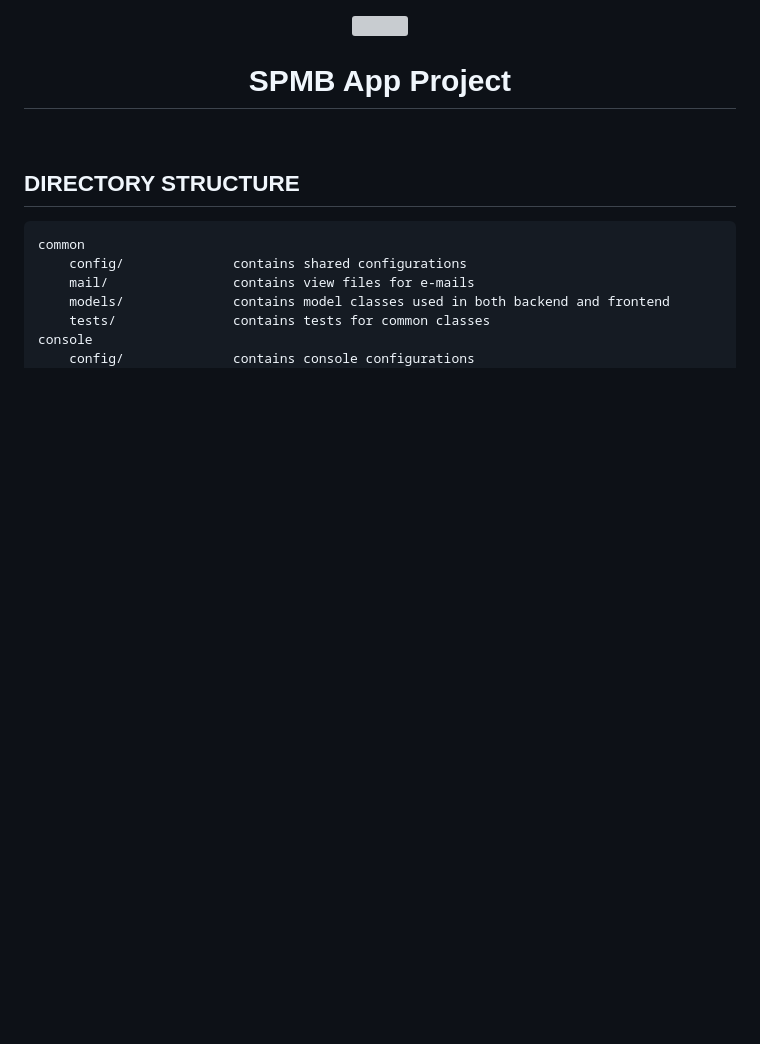
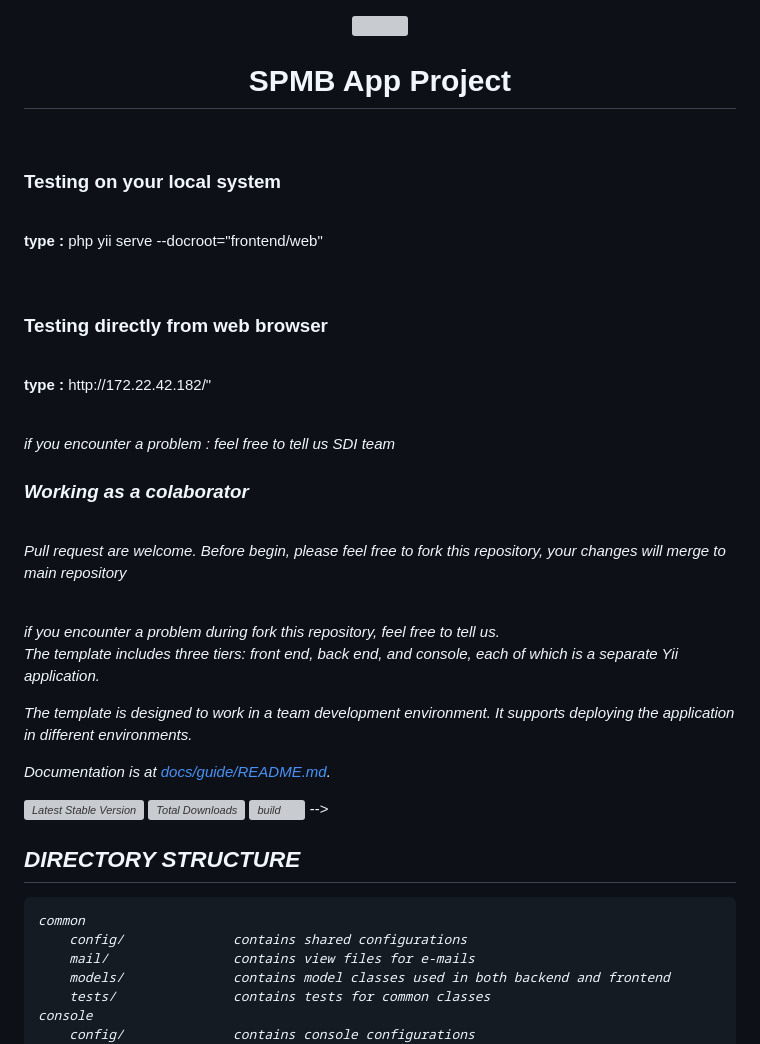
Before and after one commit to DevelomentSelfThought/SPMB_APP, a Markdown page: README.md, the part around the change. GitHub-like rendering; blank space fills up the shorter version; grey boxes are pictures that could not be loaded.

Commit message:
add note

```diff
--- a/README.md
+++ b/README.md
@@ -6,6 +6,22 @@
     <br>
 </p>
 
+<h3> Testing on your local system</h3>
+<br>
+<p> <b>type :</b> php yii serve --docroot="frontend/web"   </p>
+<br>
+
+<h3> Testing directly from web browser </h3>
+<br>
+<p> <b>type :</b> http://172.22.42.182/"  </p>
+<br> <i> if you encounter a problem : feel free to tell us SDI team </li>
+<br>
+
+<h3> Working as a colaborator </h3>
+<br>
+<p> Pull request are welcome. Before begin, please feel free to fork this repository, your changes will merge to main repository </p>
+<br> <i> if you encounter a problem during fork this repository, feel free to tell us. </li>
+<br>
 <!-- Yii 2 Advanced Project Template is a skeleton [Yii 2](https://www.yiiframework.com/) application best for
 developing complex Web applications with multiple tiers.
 
```
